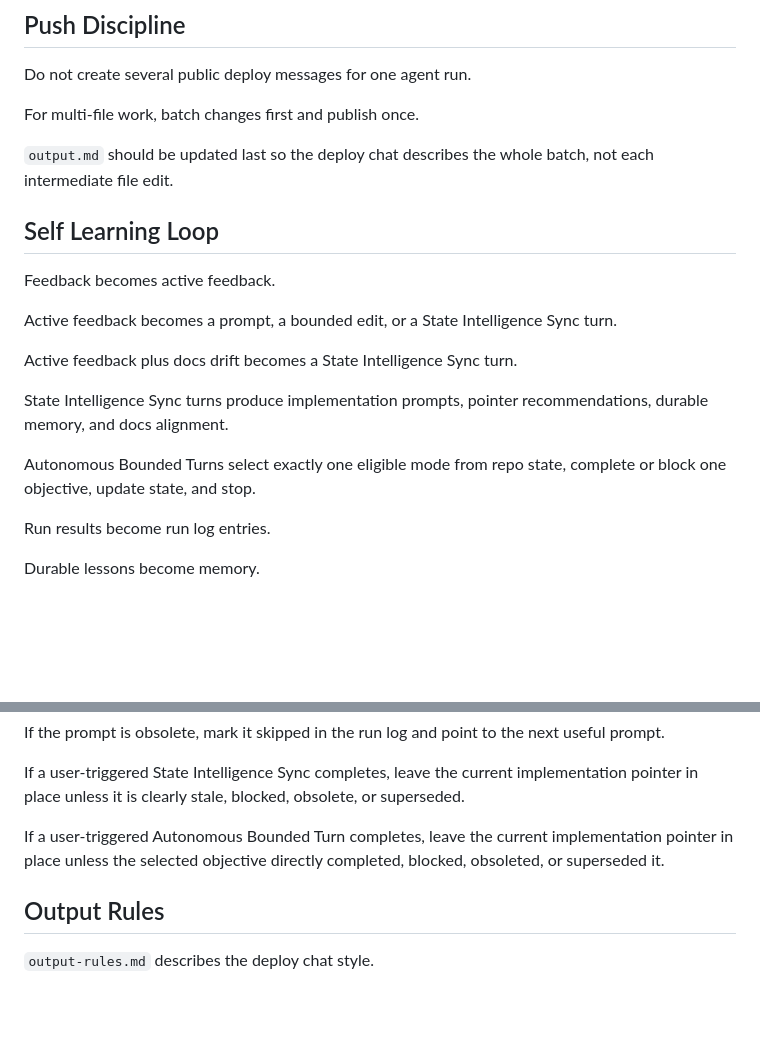
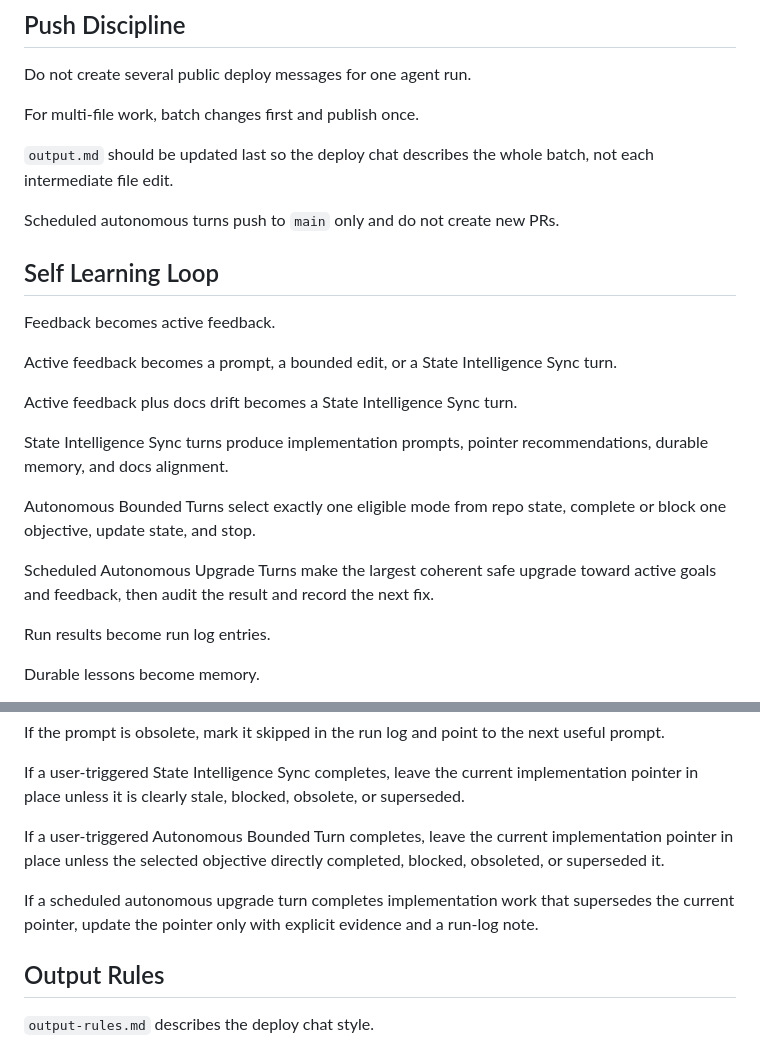
Before and after one commit to LuminaryLabs-Dev/MuseumMultiverse-TheLostPages, a Markdown page: agent/workflow.md, 2 parts joined by grey strips. Drawn GitHub-style; blank space fills up the shorter version.

```diff
--- a/agent/workflow.md
+++ b/agent/workflow.md
@@ -31,6 +31,8 @@ For multi-file work, batch changes first and publish once.
 
 `output.md` should be updated last so the deploy chat describes the whole batch, not each intermediate file edit.
 
+Scheduled autonomous turns push to `main` only and do not create new PRs.
+
 ## Self Learning Loop
 
 Feedback becomes active feedback.
@@ -42,6 +44,8 @@ Active feedback plus docs drift becomes a State Intelligence Sync turn.
 State Intelligence Sync turns produce implementation prompts, pointer recommendations, durable memory, and docs alignment.
 
 Autonomous Bounded Turns select exactly one eligible mode from repo state, complete or block one objective, update state, and stop.
+
+Scheduled Autonomous Upgrade Turns make the largest coherent safe upgrade toward active goals and feedback, then audit the result and record the next fix.
 
 Run results become run log entries.
 
@@ -148,6 +199,8 @@ If a user-triggered State Intelligence Sync completes, leave the current impleme
 
 If a user-triggered Autonomous Bounded Turn completes, leave the current implementation pointer in place unless the selected objective directly completed, blocked, obsoleted, or superseded it.
 
+If a scheduled autonomous upgrade turn completes implementation work that supersedes the current pointer, update the pointer only with explicit evidence and a run-log note.
+
 ## Output Rules
 
 `output-rules.md` describes the deploy chat style.
```
Also changed, not shown: other parts of agent/workflow.md (+48 -1 lines).
